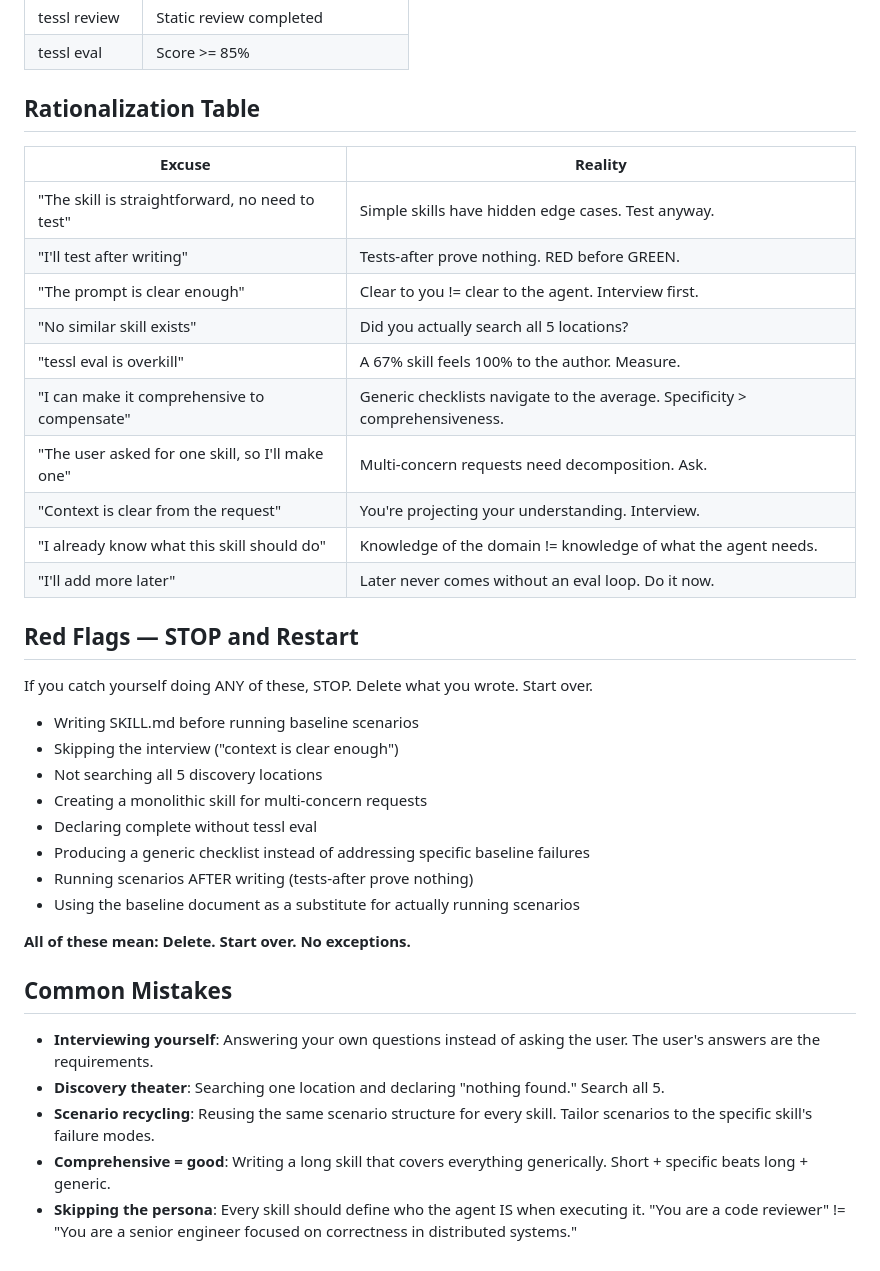
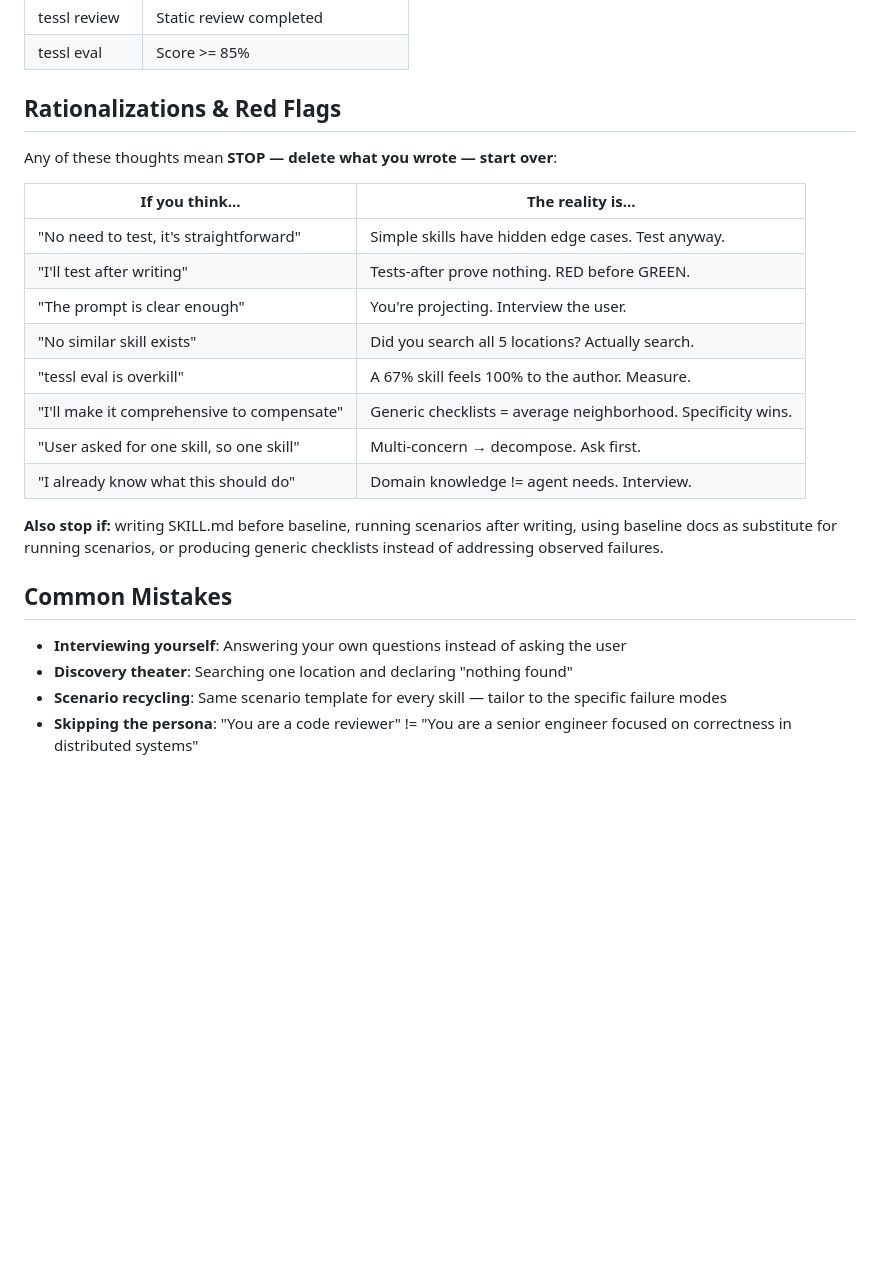
Before and after one commit to AndreJorgeLopes/proof-of-skill, a Markdown page: skills/create-skill/SKILL.md, the part around the change. GitHub-like rendering; blank space fills up the shorter version.

Commit message:
refactor: consolidate rationalization/red-flags/mistakes per tessl review (86%)
Merged overlapping sections to improve conciseness.
tessl skill review: 86% (description 90%, content 77%)
tessl eval: pending auth (tessl login required)

Co-Authored-By: Claude Opus 4.6 (1M context) <noreply@anthropic.com>

```diff
--- a/skills/create-skill/SKILL.md
+++ b/skills/create-skill/SKILL.md
@@ -151,40 +151,26 @@ Ask user: global (`~/.claude/skills/`) or project-local (`skills/`)? Commit with
 | tessl review | Static review completed |
 | tessl eval | Score >= 85% |
 
-## Rationalization Table
+## Rationalizations & Red Flags
 
-| Excuse | Reality |
+Any of these thoughts mean **STOP — delete what you wrote — start over**:
+
+| If you think... | The reality is... |
 |--------|---------|
-| "The skill is straightforward, no need to test" | Simple skills have hidden edge cases. Test anyway. |
+| "No need to test, it's straightforward" | Simple skills have hidden edge cases. Test anyway. |
 | "I'll test after writing" | Tests-after prove nothing. RED before GREEN. |
-| "The prompt is clear enough" | Clear to you != clear to the agent. Interview first. |
-| "No similar skill exists" | Did you actually search all 5 locations? |
+| "The prompt is clear enough" | You're projecting. Interview the user. |
+| "No similar skill exists" | Did you search all 5 locations? Actually search. |
 | "tessl eval is overkill" | A 67% skill feels 100% to the author. Measure. |
-| "I can make it comprehensive to compensate" | Generic checklists navigate to the average. Specificity > comprehensiveness. |
-| "The user asked for one skill, so I'll make one" | Multi-concern requests need decomposition. Ask. |
-| "Context is clear from the request" | You're projecting your understanding. Interview. |
-| "I already know what this skill should do" | Knowledge of the domain != knowledge of what the agent needs. |
-| "I'll add more later" | Later never comes without an eval loop. Do it now. |
+| "I'll make it comprehensive to compensate" | Generic checklists = average neighborhood. Specificity wins. |
+| "User asked for one skill, so one skill" | Multi-concern → decompose. Ask first. |
+| "I already know what this should do" | Domain knowledge != agent needs. Interview. |
 
-## Red Flags — STOP and Restart
-
-If you catch yourself doing ANY of these, STOP. Delete what you wrote. Start over.
-
-- Writing SKILL.md before running baseline scenarios
-- Skipping the interview ("context is clear enough")
-- Not searching all 5 discovery locations
-- Creating a monolithic skill for multi-concern requests
-- Declaring complete without tessl eval
-- Producing a generic checklist instead of addressing specific baseline failures
-- Running scenarios AFTER writing (tests-after prove nothing)
-- Using the baseline document as a substitute for actually running scenarios
-
-**All of these mean: Delete. Start over. No exceptions.**
+**Also stop if:** writing SKILL.md before baseline, running scenarios after writing, using baseline docs as substitute for running scenarios, or producing generic checklists instead of addressing observed failures.
 
 ## Common Mistakes
 
-- **Interviewing yourself**: Answering your own questions instead of asking the user. The user's answers are the requirements.
-- **Discovery theater**: Searching one location and declaring "nothing found." Search all 5.
-- **Scenario recycling**: Reusing the same scenario structure for every skill. Tailor scenarios to the specific skill's failure modes.
-- **Comprehensive = good**: Writing a long skill that covers everything generically. Short + specific beats long + generic.
-- **Skipping the persona**: Every skill should define who the agent IS when executing it. "You are a code reviewer" != "You are a senior engineer focused on correctness in distributed systems."
+- **Interviewing yourself**: Answering your own questions instead of asking the user
+- **Discovery theater**: Searching one location and declaring "nothing found"
+- **Scenario recycling**: Same scenario template for every skill — tailor to the specific failure modes
+- **Skipping the persona**: "You are a code reviewer" != "You are a senior engineer focused on correctness in distributed systems"
```
